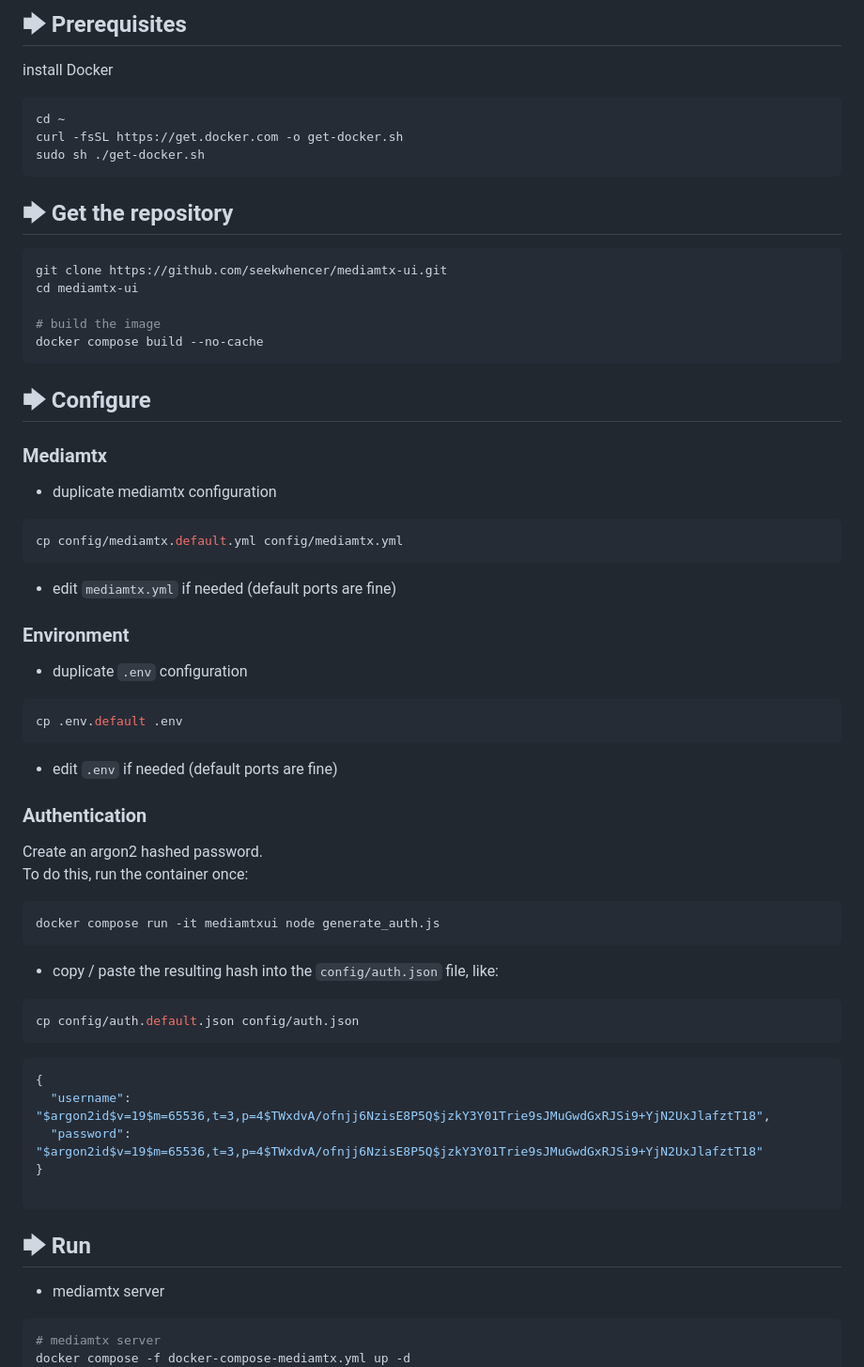
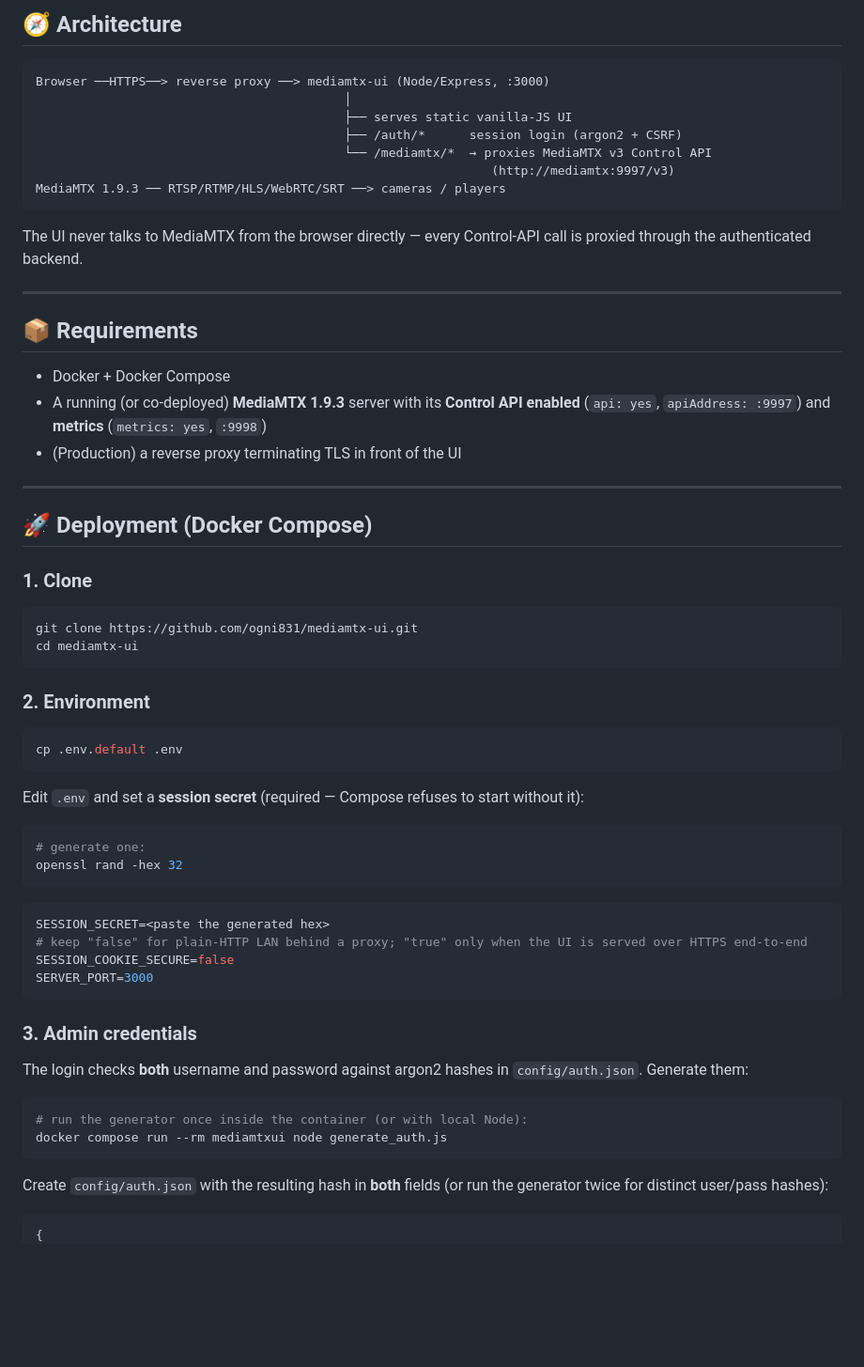
Before and after one commit to ogni831/mediamtx-ui, a Markdown page: README.md, the part around one of its changes. Shown at 94% size. GitHub-like rendering; blank space fills up the shorter version.

Commit message:
docs: deployment-focused README
Co-Authored-By: Claude Opus 4.8 <noreply@anthropic.com>

````diff
--- a/README.md
+++ b/README.md
@@ -57,58 +22,67 @@ Configure your [mediaMTX server](https://mediamtx.org/) with this dependency fre
 
-## 🡆 Prerequisites
-install Docker
-```bash
-cd ~
-curl -fsSL https://get.docker.com -o get-docker.sh
-sudo sh ./get-docker.sh
+## 🧭 Architecture
+
+```
+Browser ──HTTPS──> reverse proxy ──> mediamtx-ui (Node/Express, :3000)
+                                          │
+                                          ├── serves static vanilla-JS UI
+                                          ├── /auth/*      session login (argon2 + CSRF)
+                                          └── /mediamtx/*  → proxies MediaMTX v3 Control API
+                                                              (http://mediamtx:9997/v3)
+MediaMTX 1.9.3 ── RTSP/RTMP/HLS/WebRTC/SRT ──> cameras / players
 ```
 
-## 🡆 Get the repository
+The UI never talks to MediaMTX from the browser directly — every Control-API call is proxied through the authenticated backend.
+
+---
+
+## 📦 Requirements
+
+- Docker + Docker Compose
+- A running (or co-deployed) **MediaMTX 1.9.3** server with its **Control API enabled** (`api: yes`, `apiAddress: :9997`) and **metrics** (`metrics: yes`, `:9998`)
+- (Production) a reverse proxy terminating TLS in front of the UI
+
+---
+
+## 🚀 Deployment (Docker Compose)
+
+### 1. Clone
+
 ```bash
-git clone https://github.com/seekwhencer/mediamtx-ui.git
+git clone https://github.com/ogni831/mediamtx-ui.git
 cd mediamtx-ui
-
-# build the image
-docker compose build --no-cache
 ```
 
-## 🡆 Configure
-### Mediamtx
-- duplicate mediamtx configuration
-```bash
-cp config/mediamtx.default.yml config/mediamtx.yml
-```
-- edit `mediamtx.yml` if needed (default ports are fine)
-### Environment
-- duplicate `.env` configuration
+### 2. Environment
+
 ```bash
 cp .env.default .env
 ```
-- edit `.env` if needed (default ports are fine)
 
-### Authentication
-Create an argon2 hashed password.
-To do this, run the container once:
+Edit `.env` and set a **session secret** (required — Compose refuses to start without it):
+
 ```bash
-docker compose run -it mediamtxui node generate_auth.js
+# generate one:
+openssl rand -hex 32
 ```
-- copy / paste the resulting hash into the `config/auth.json` file, like:
+
+```ini
+SESSION_SECRET=<paste the generated hex>
+# keep "false" for plain-HTTP LAN behind a proxy; "true" only when the UI is served over HTTPS end-to-end
+SESSION_COOKIE_SECURE=false
+SERVER_PORT=3000
+```
+
+### 3. Admin credentials
+
+The login checks **both** username and password against argon2 hashes in `config/auth.json`. Generate them:
+
 ```bash
-cp config/auth.default.json config/auth.json
+# run the generator once inside the container (or with local Node):
+docker compose run --rm mediamtxui node generate_auth.js
 ```
+
+Create `config/auth.json` with the resulting hash in **both** fields (or run the generator twice for distinct user/pass hashes):
+
 ```json
 {
-  "username": "$argon2id$v=19$m=65536,t=3,p=4$TWxdvA/ofnjj6NzisE8P5Q$jzkY3Y01Trie9sJMuGwdGxRJSi9+YjN2UxJlafztT18",
-  "password": "$argon2id$v=19$m=65536,t=3,p=4$TWxdvA/ofnjj6NzisE8P5Q$jzkY3Y01Trie9sJMuGwdGxRJSi9+YjN2UxJlafztT18"
-}
-
-```
-
-
-## 🡆 Run
-- mediamtx server
-```bash
-# mediamtx server
-docker compose -f docker-compose-mediamtx.yml up -d
-```
-
````
Also changed, not shown: other parts of README.md (+90 -166 lines).
